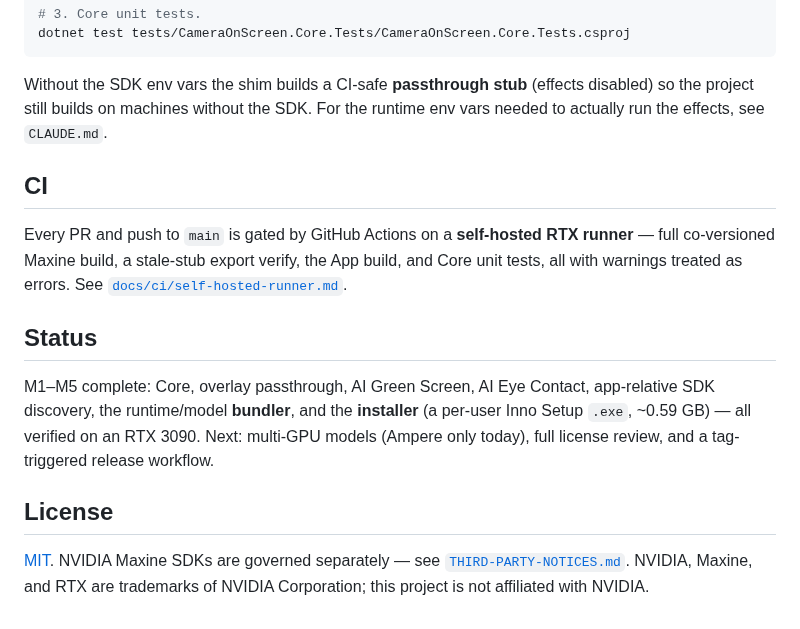
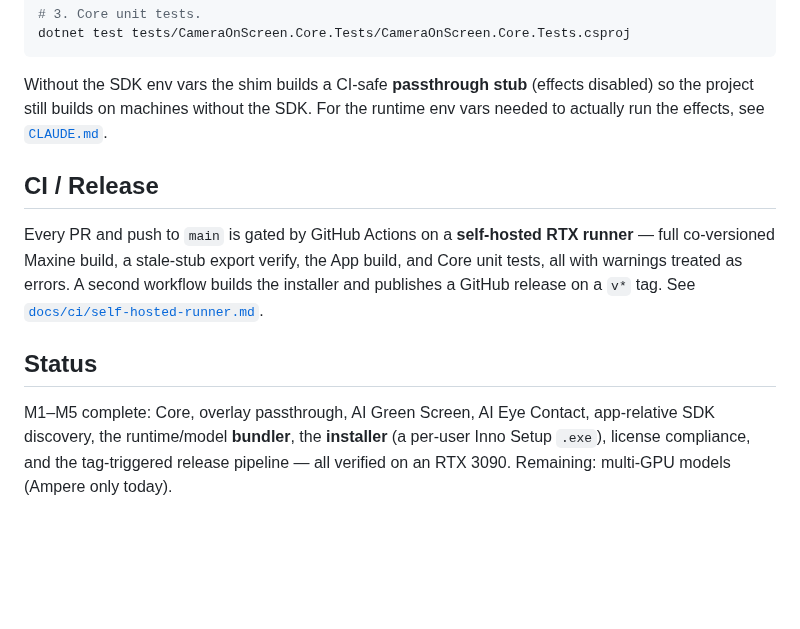
Before and after one commit to officialdad/camera-on-screen, a Markdown page: README.md, the part around one of its changes. Drawn GitHub-style; blank space fills up the shorter version.

```diff
--- a/README.md
+++ b/README.md
@@ -65,25 +106,21 @@ dotnet test tests/CameraOnScreen.Core.Tests/CameraOnScreen.Core.Tests.csproj
 
 Without the SDK env vars the shim builds a CI-safe **passthrough stub** (effects
 disabled) so the project still builds on machines without the SDK. For the
-runtime env vars needed to actually run the effects, see `CLAUDE.md`.
+runtime env vars needed to actually run the effects, see
+[`CLAUDE.md`](CLAUDE.md).
 
-## CI
+## CI / Release
 
 Every PR and push to `main` is gated by GitHub Actions on a **self-hosted RTX
 runner** — full co-versioned Maxine build, a stale-stub export verify, the App
-build, and Core unit tests, all with warnings treated as errors. See
+build, and Core unit tests, all with warnings treated as errors. A second
+workflow builds the installer and publishes a GitHub release on a `v*` tag. See
 [`docs/ci/self-hosted-runner.md`](docs/ci/self-hosted-runner.md).
 
 ## Status
 
 M1–M5 complete: Core, overlay passthrough, AI Green Screen, AI Eye Contact,
-app-relative SDK discovery, the runtime/model **bundler**, and the **installer**
-(a per-user Inno Setup `.exe`, ~0.59 GB) — all verified on an RTX 3090. Next:
-multi-GPU models (Ampere only today), full license review, and a tag-triggered
-release workflow.
-
-## License
-
-[MIT](LICENSE). NVIDIA Maxine SDKs are governed separately — see
-[`THIRD-PARTY-NOTICES.md`](THIRD-PARTY-NOTICES.md). NVIDIA, Maxine, and RTX are
-trademarks of NVIDIA Corporation; this project is not affiliated with NVIDIA.
+app-relative SDK discovery, the runtime/model **bundler**, the **installer** (a
+per-user Inno Setup `.exe`), license compliance, and the tag-triggered release
+pipeline — all verified on an RTX 3090. Remaining: multi-GPU models (Ampere
+only today).
```
Also changed, not shown: other parts of README.md (+61 -20 lines), CONTRIBUTING.md (added, +48 -0 lines), cos.png (added).
